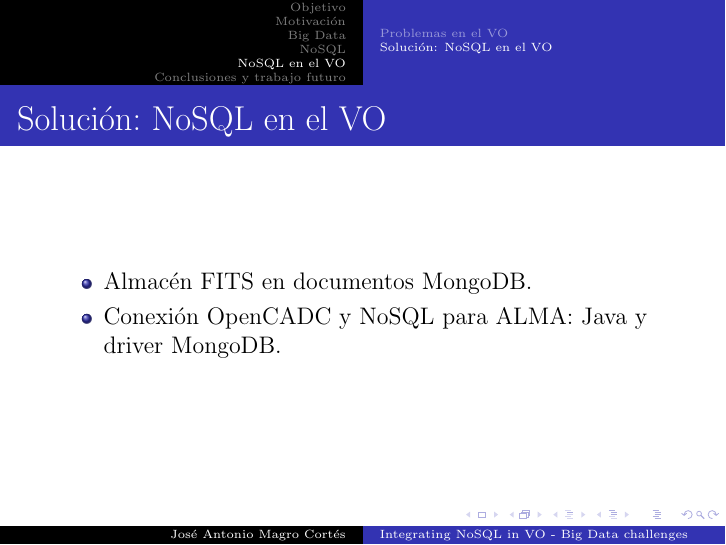
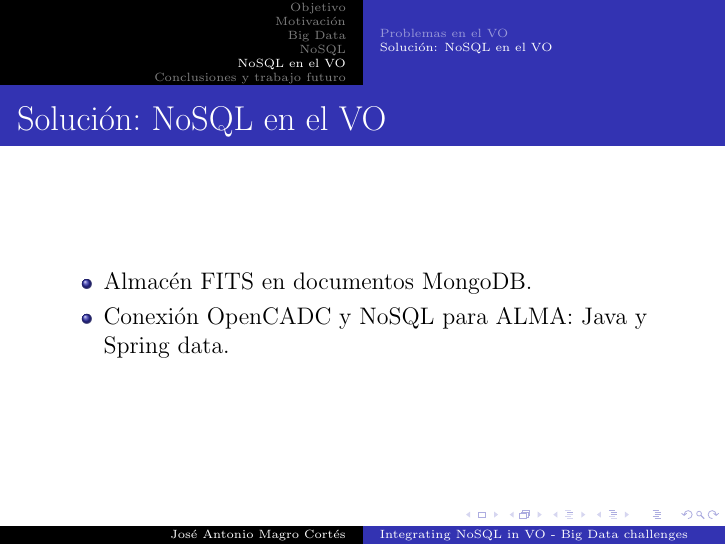
Before and after one commit to jantoniomagro/TFM, LaTeX slides (presentacion.tex): page 15 of 17. Compiled offline with pdfLaTeX.

Commit message:
versión final

```diff
--- a/presentacion.tex
+++ b/presentacion.tex
@@ -289,7 +289,7 @@ Tipos de BD NoSQL: orientadas a \textcolor{red}{documentos}, grafos, objetos, ta
 
 \begin{itemize}
 \item Almacén FITS en documentos MongoDB.
-\item Conexión OpenCADC y NoSQL para ALMA: Java y driver MongoDB.
+\item Conexión OpenCADC y NoSQL para ALMA: Java y Spring data.
 \end{itemize}
 
 
```
